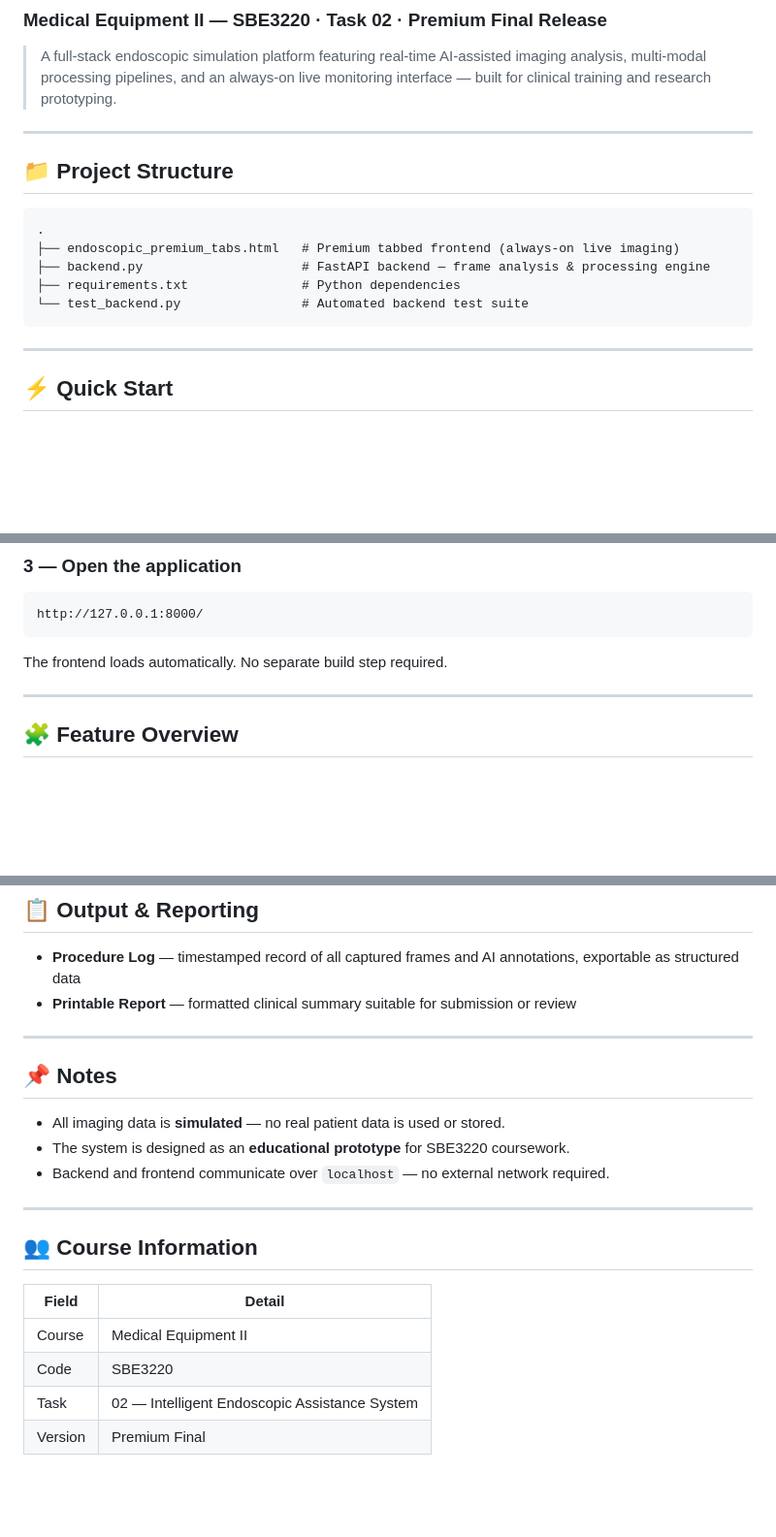
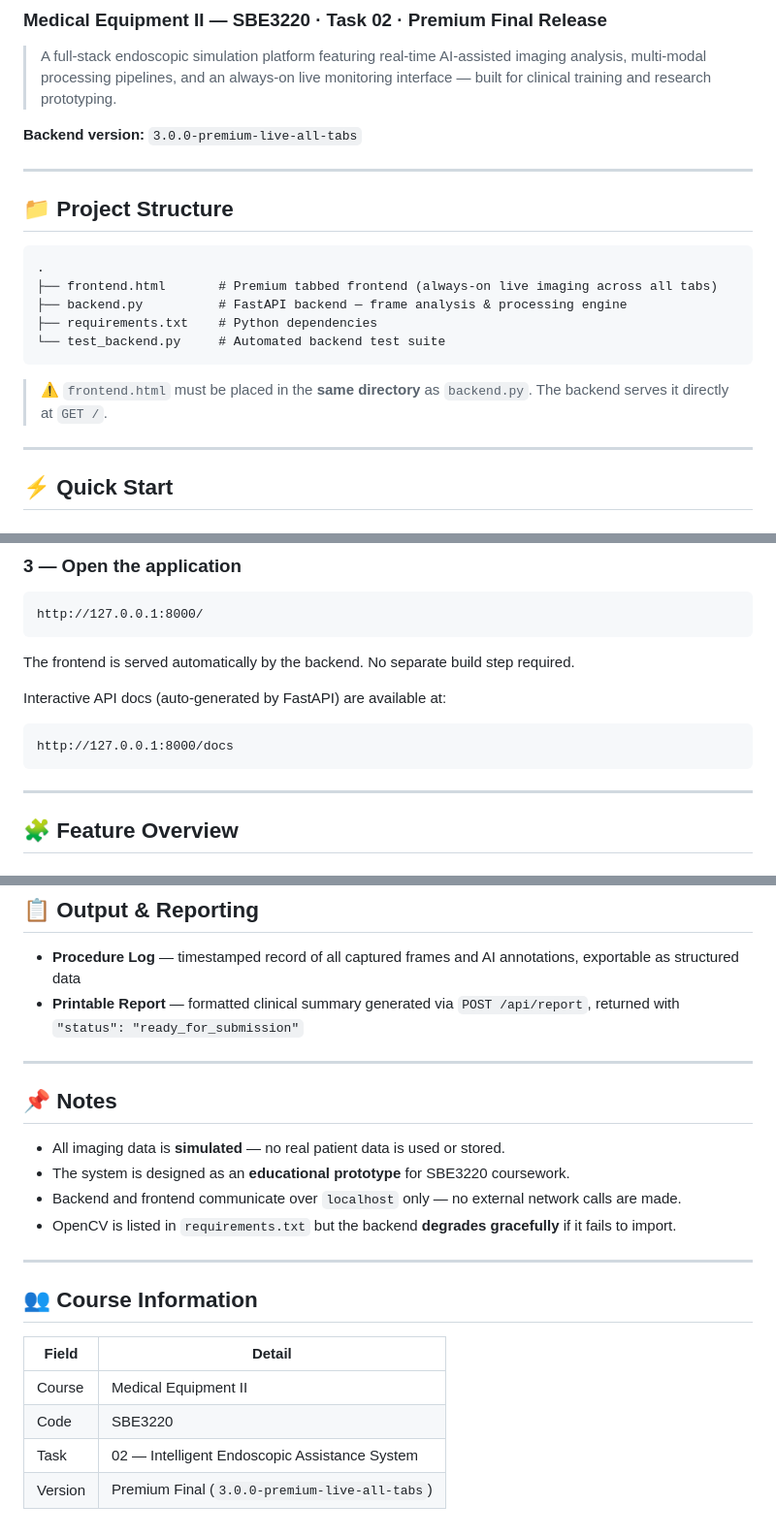
Before and after one commit to fady1750/Intelligent-Endoscopic-Assistance-System, a Markdown page: README.md, 3 parts joined by grey strips. Shown at 97% size. GitHub-like rendering; blank space fills up the shorter version.

````diff
--- a/README.md
+++ b/README.md
@@ -2,6 +2,8 @@
 ### Medical Equipment II — SBE3220 · Task 02 · Premium Final Release
 
 > A full-stack endoscopic simulation platform featuring real-time AI-assisted imaging analysis, multi-modal processing pipelines, and an always-on live monitoring interface — built for clinical training and research prototyping.
+
+**Backend version:** `3.0.0-premium-live-all-tabs`
 
 ---
 
@@ -9,11 +11,13 @@
 
 ```
 .
-├── endoscopic_premium_tabs.html   # Premium tabbed frontend (always-on live imaging)
-├── backend.py                     # FastAPI backend — frame analysis & processing engine
-├── requirements.txt               # Python dependencies
-└── test_backend.py                # Automated backend test suite
+├── frontend.html       # Premium tabbed frontend (always-on live imaging across all tabs)
+├── backend.py          # FastAPI backend — frame analysis & processing engine
+├── requirements.txt    # Python dependencies
+└── test_backend.py     # Automated backend test suite
 ```
+
+> ⚠️ `frontend.html` must be placed in the **same directory** as `backend.py`. The backend serves it directly at `GET /`.
 
 ---
 
@@ -37,7 +41,13 @@ python backend.py
 http://127.0.0.1:8000/
 ```
 
-The frontend loads automatically. No separate build step required.
+The frontend is served automatically by the backend. No separate build step required.
+
+Interactive API docs (auto-generated by FastAPI) are available at:
+
+```
+http://127.0.0.1:8000/docs
+```
 
 ---
 
@@ -138,7 +248,7 @@ All Python dependencies are listed in `requirements.txt`. Key packages include:
 ## 📋 Output & Reporting
 
 - **Procedure Log** — timestamped record of all captured frames and AI annotations, exportable as structured data
-- **Printable Report** — formatted clinical summary suitable for submission or review
+- **Printable Report** — formatted clinical summary generated via `POST /api/report`, returned with `"status": "ready_for_submission"`
 
 ---
 
@@ -146,7 +256,8 @@ All Python dependencies are listed in `requirements.txt`. Key packages include:
 
 - All imaging data is **simulated** — no real patient data is used or stored.
 - The system is designed as an **educational prototype** for SBE3220 coursework.
-- Backend and frontend communicate over `localhost` — no external network required.
+- Backend and frontend communicate over `localhost` only — no external network calls are made.
+- OpenCV is listed in `requirements.txt` but the backend **degrades gracefully** if it fails to import.
 
 ---
 
@@ -157,4 +268,4 @@ All Python dependencies are listed in `requirements.txt`. Key packages include:
 | Course | Medical Equipment II |
 | Code | SBE3220 |
 | Task | 02 — Intelligent Endoscopic Assistance System |
-| Version | Premium Final |
+| Version | Premium Final (`3.0.0-premium-live-all-tabs`) |
````
Also changed, not shown: other parts of README.md (+127 -27 lines).
